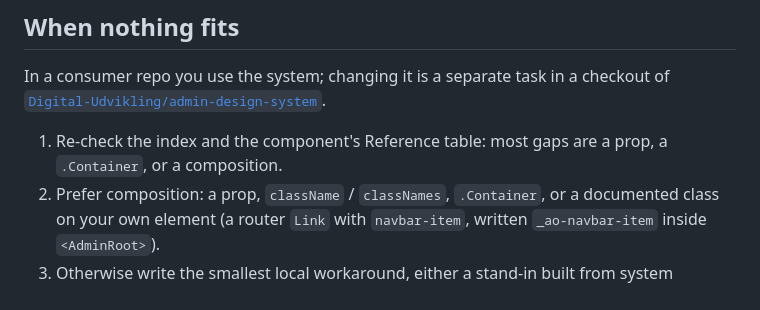
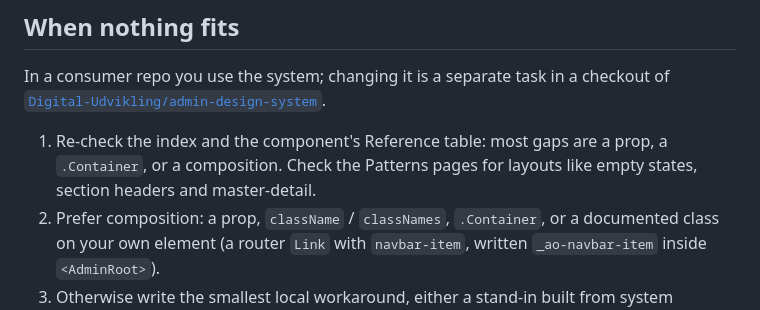
Before and after one commit to Digital-Udvikling/admin-design-system, a Markdown page: skills/admin-design-system/SKILL.md, the part around the change. GitHub-like rendering.

Commit message:
docs(skill): point the gap procedure at the Patterns pages
Co-Authored-By: Claude Opus 5.5 (1M context) <noreply@anthropic.com>

```diff
--- a/skills/admin-design-system/SKILL.md
+++ b/skills/admin-design-system/SKILL.md
@@ -121,7 +121,7 @@ Three pure-CSS, JS-free primitives — `<BarChart>`, `<StackedBar>`, `<Donut>` (
 
 In a consumer repo you use the system; changing it is a separate task in a checkout of [`Digital-Udvikling/admin-design-system`](https://github.com/Digital-Udvikling/admin-design-system).
 
-1. Re-check the index and the component's Reference table: most gaps are a prop, a `.Container`, or a composition.
+1. Re-check the index and the component's Reference table: most gaps are a prop, a `.Container`, or a composition. Check the Patterns pages for layouts like empty states, section headers and master-detail.
 2. Prefer composition: a prop, `className` / `classNames`, `.Container`, or a documented class on your own element (a router `Link` with `navbar-item`, written `_ao-navbar-item` inside `<AdminRoot>`).
 3. Otherwise write the smallest local workaround, either a stand-in built from system primitives and semantic tokens or a narrow override of one system class, and mark it with a comment in the file's own syntax:
    `aortl-gap: <component> — <what the system can't express> — #<issue> | unreported`
```
Also changed, not shown: 1 other file.
